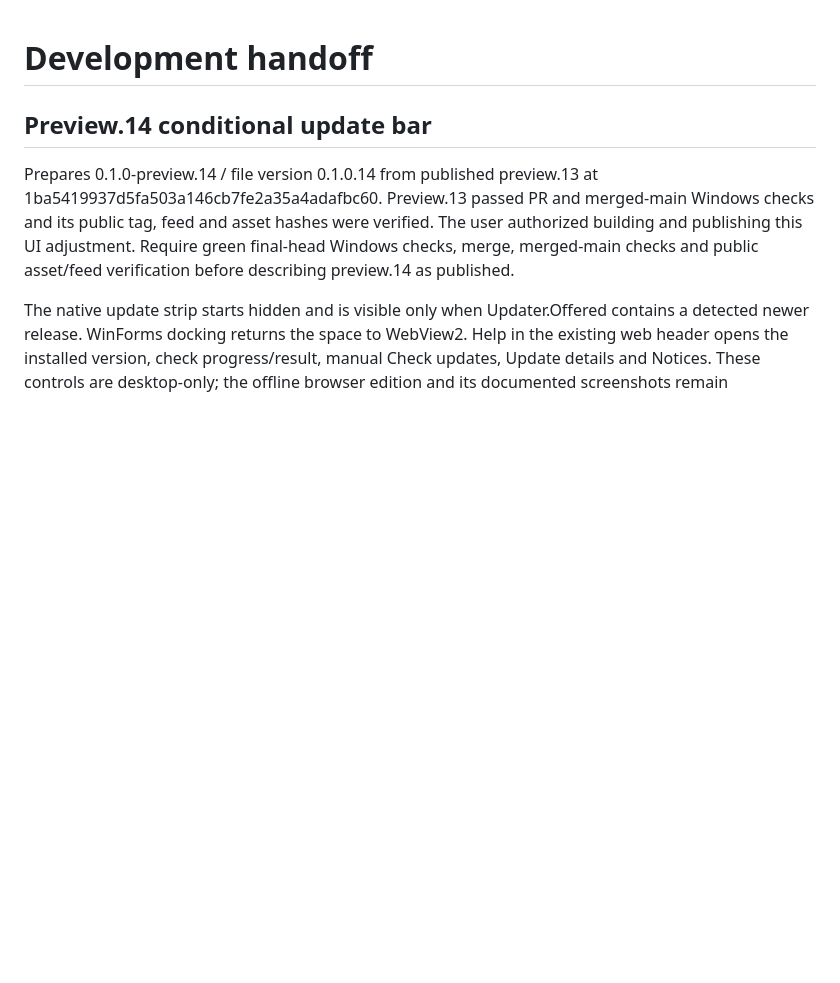
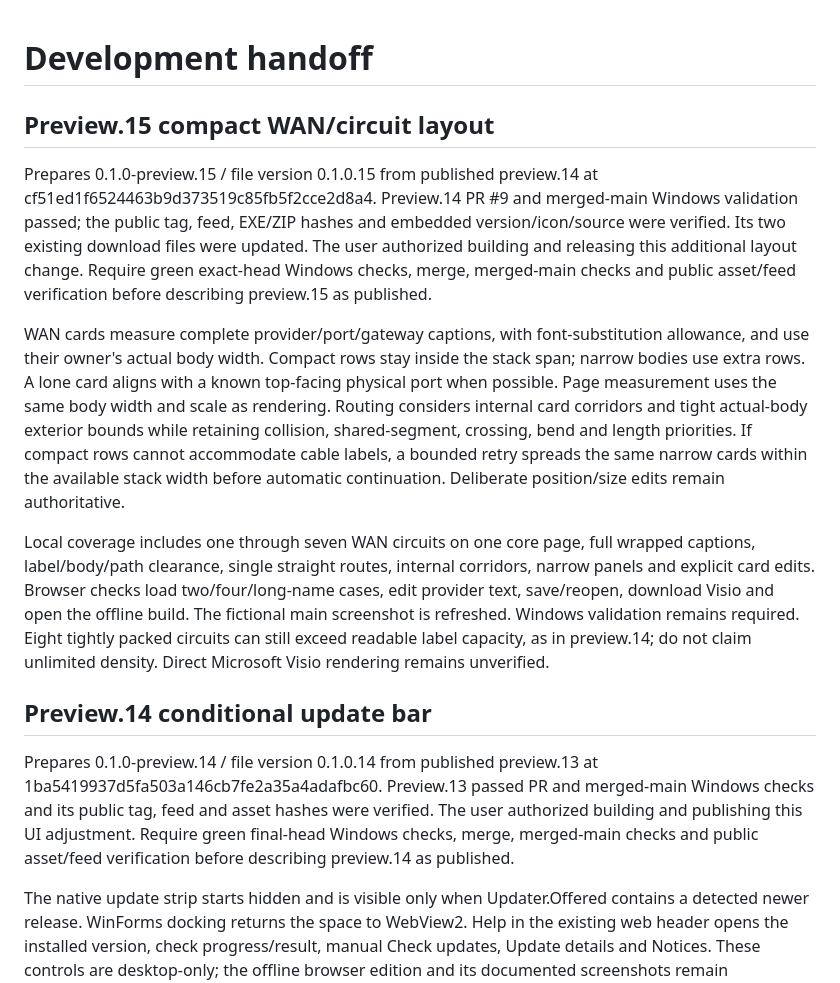
Before and after one commit to TechSavage1989/NetworkDiagramStudio, a Markdown page: DEVELOPMENT_HANDOFF.md, the part around the change. Rendered like a GitHub page; blank space fills up the shorter version.

```diff
--- a/DEVELOPMENT_HANDOFF.md
+++ b/DEVELOPMENT_HANDOFF.md
@@ -1,4 +1,12 @@
 # Development handoff
+
+## Preview.15 compact WAN/circuit layout
+
+Prepares 0.1.0-preview.15 / file version 0.1.0.15 from published preview.14 at cf51ed1f6524463b9d373519c85fb5f2cce2d8a4. Preview.14 PR #9 and merged-main Windows validation passed; the public tag, feed, EXE/ZIP hashes and embedded version/icon/source were verified. Its two existing download files were updated. The user authorized building and releasing this additional layout change. Require green exact-head Windows checks, merge, merged-main checks and public asset/feed verification before describing preview.15 as published.
+
+WAN cards measure complete provider/port/gateway captions, with font-substitution allowance, and use their owner's actual body width. Compact rows stay inside the stack span; narrow bodies use extra rows. A lone card aligns with a known top-facing physical port when possible. Page measurement uses the same body width and scale as rendering. Routing considers internal card corridors and tight actual-body exterior bounds while retaining collision, shared-segment, crossing, bend and length priorities. If compact rows cannot accommodate cable labels, a bounded retry spreads the same narrow cards within the available stack width before automatic continuation. Deliberate position/size edits remain authoritative.
+
+Local coverage includes one through seven WAN circuits on one core page, full wrapped captions, label/body/path clearance, single straight routes, internal corridors, narrow panels and explicit card edits. Browser checks load two/four/long-name cases, edit provider text, save/reopen, download Visio and open the offline build. The fictional main screenshot is refreshed. Windows validation remains required. Eight tightly packed circuits can still exceed readable label capacity, as in preview.14; do not claim unlimited density. Direct Microsoft Visio rendering remains unverified.
 
 ## Preview.14 conditional update bar
 
```
Also changed, not shown: AGENTS.md (+2 -0 lines), README.md (+2 -2 lines), docs/releases/0.1.0-preview.15.md (added, +8 -0 lines), docs/images/hero.png, 5 other files.
